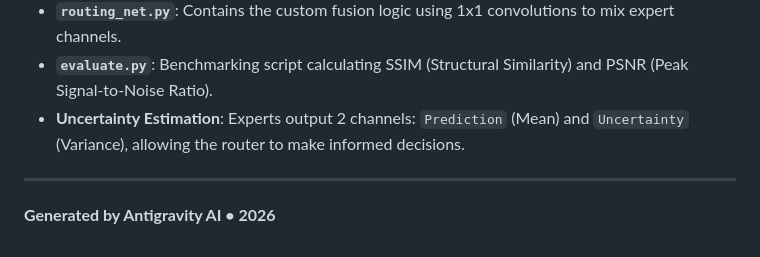
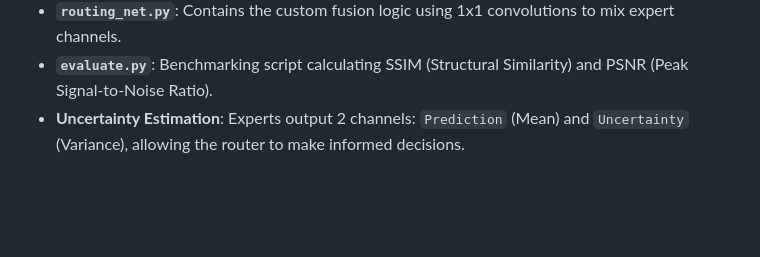
Before and after one commit to Viswanath129/AURORA, a Markdown page: AURORA_Report.md, the part around the change. Rendered like a GitHub page; blank space fills up the shorter version.

Commit message:
updated
Removed the footer indicating generation by Antigravity AI.

```diff
--- a/AURORA_Report.md
+++ b/AURORA_Report.md
@@ -67,6 +67,3 @@ The codebase is structured to enforce modularity:
 *   **`routing_net.py`**: Contains the custom fusion logic using 1x1 convolutions to mix expert channels.
 *   **`evaluate.py`**: Benchmarking script calculating SSIM (Structural Similarity) and PSNR (Peak Signal-to-Noise Ratio).
 *   **Uncertainty Estimation**: Experts output 2 channels: `Prediction` (Mean) and `Uncertainty` (Variance), allowing the router to make informed decisions.
-
----
-**Generated by Antigravity AI • 2026**
```
